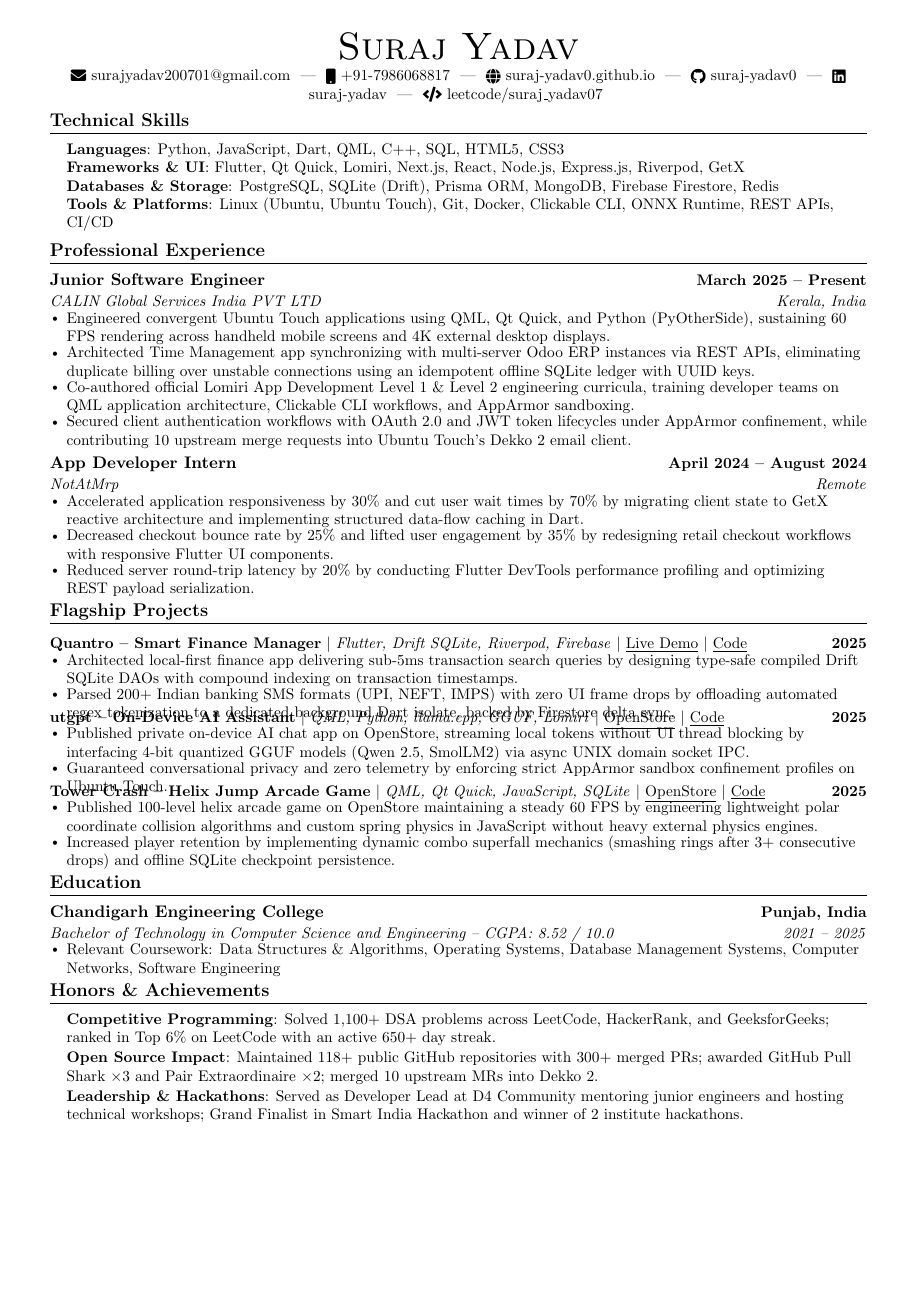
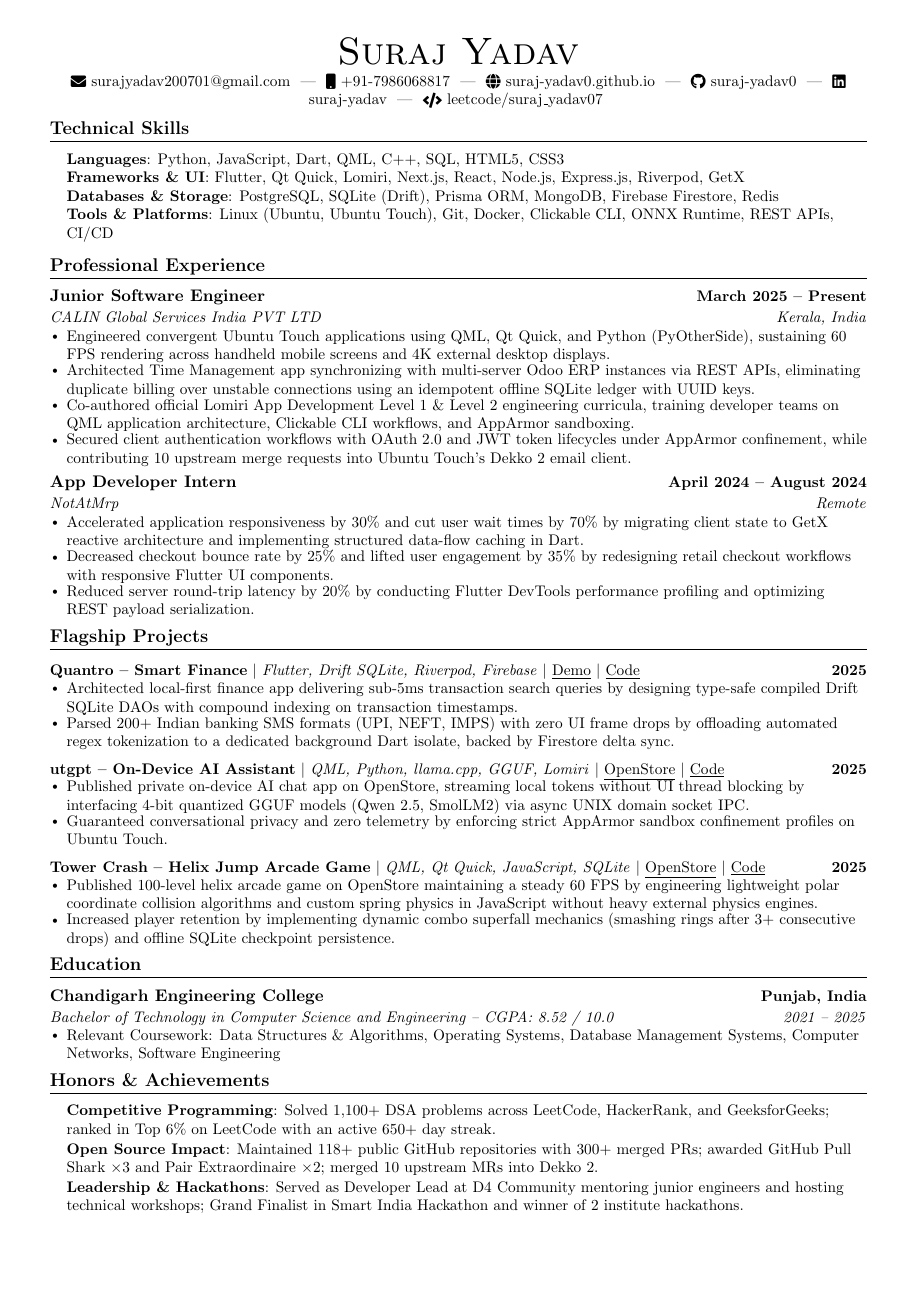
Before and after one commit to suraj-yadav0/SurajYadav-sCV, a LaTeX CV (cv.tex): the whole page. Compiled offline with pdfLaTeX.

Commit message:
Fix project spacing and heading alignment
Remove negative vertical offsets between project entries to prevent overlapping lines.

```diff
--- a/cv.tex
+++ b/cv.tex
@@ -27,8 +27,8 @@
 \addtolength{\oddsidemargin}{-0.55in}
 \addtolength{\evensidemargin}{-0.55in}
 \addtolength{\textwidth}{1.1in}
-\addtolength{\topmargin}{-.7in}
-\addtolength{\textheight}{1.45in}
+\addtolength{\topmargin}{-.65in}
+\addtolength{\textheight}{1.35in}
 
 \urlstyle{same}
 
@@ -38,8 +38,8 @@
 
 % Sections formatting
 \titleformat{\section}{
-  \vspace{-7pt}\scshape\raggedright\large\bfseries
-}{}{0em}{}[\color{black}\titlerule \vspace{-4pt}]
+  \vspace{-5pt}\scshape\raggedright\large\bfseries
+}{}{0em}{}[\color{black}\titlerule \vspace{-3pt}]
 
 % Ensure that generated pdf is machine readable/ATS parsable
 \pdfgentounicode=1
@@ -56,14 +56,14 @@
     \begin{tabular*}{1.0\textwidth}[t]{l@{\extracolsep{\fill}}r}
       \textbf{#1} & \textbf{\small #2} \\
       \textit{\small#3} & \textit{\small #4} \\
-    \end{tabular*}\vspace{-6pt}
+    \end{tabular*}\vspace{-5pt}
 }
 
 \newcommand{\resumeProjectHeading}[2]{
     \item
     \begin{tabular*}{1.0\textwidth}{l@{\extracolsep{\fill}}r}
       \small#1 & \textbf{\small #2}\\
-    \end{tabular*}\vspace{-6pt}
+    \end{tabular*}\vspace{-5pt}
 }
 
 \renewcommand\labelitemi{$\vcenter{\hbox{\tiny$\bullet$}}$}
@@ -72,7 +72,7 @@
 \newcommand{\resumeSubHeadingListStart}{\begin{itemize}[leftmargin=0.0in, label={}]}
 \newcommand{\resumeSubHeadingListEnd}{\end{itemize}}
 \newcommand{\resumeItemListStart}{\begin{itemize}[leftmargin=0.15in, noitemsep, topsep=0pt]}
-\newcommand{\resumeItemListEnd}{\end{itemize}\vspace{-4pt}}
+\newcommand{\resumeItemListEnd}{\end{itemize}\vspace{-3pt}}
 
 \begin{document}
 
@@ -97,7 +97,7 @@
      \textbf{Tools \& Platforms}{: Linux (Ubuntu, Ubuntu Touch), Git, Docker, Clickable CLI, ONNX Runtime, REST APIs, CI/CD}
     }}
 \end{itemize}
-\vspace{-17pt}
+\vspace{-16pt}
 
 \section{Professional Experience}
   \resumeSubHeadingListStart
@@ -128,12 +128,11 @@
   \resumeSubHeadingListStart
 
     \resumeProjectHeading
-      {\textbf{Quantro -- Smart Finance Manager} $|$ \emph{Flutter, Drift SQLite, Riverpod, Firebase} $|$ \href{https://money-manager-eight-nu.vercel.app}{\underline{Live Demo}} $|$ \href{https://github.com/suraj-yadav0/money_manager}{\underline{Code}}}{2025}
+      {\textbf{Quantro -- Smart Finance} $|$ \emph{Flutter, Drift SQLite, Riverpod, Firebase} $|$ \href{https://money-manager-eight-nu.vercel.app}{\underline{Demo}} $|$ \href{https://github.com/suraj-yadav0/money_manager}{\underline{Code}}}{2025}
       \resumeItemListStart
         \resumeItem{Architected local-first finance app delivering sub-5ms transaction search queries by designing type-safe compiled Drift SQLite DAOs with compound indexing on transaction timestamps.}
         \resumeItem{Parsed 200+ Indian banking SMS formats (UPI, NEFT, IMPS) with zero UI frame drops by offloading automated regex tokenization to a dedicated background Dart isolate, backed by Firestore delta sync.}
       \resumeItemListEnd
-      \vspace{-14pt}
 
     \resumeProjectHeading
       {\textbf{utgpt -- On-Device AI Assistant} $|$ \emph{QML, Python, llama.cpp, GGUF, Lomiri} $|$ \href{https://open-store.io/app/utgpt.surajyadav}{\underline{OpenStore}} $|$ \href{https://github.com/suraj-yadav0/utgpt}{\underline{Code}}}{2025}
@@ -141,7 +140,6 @@
         \resumeItem{Published private on-device AI chat app on OpenStore, streaming local tokens without UI thread blocking by interfacing 4-bit quantized GGUF models (Qwen 2.5, SmolLM2) via async UNIX domain socket IPC.}
         \resumeItem{Guaranteed conversational privacy and zero telemetry by enforcing strict AppArmor sandbox confinement profiles on Ubuntu Touch.}
       \resumeItemListEnd
-      \vspace{-14pt}
 
     \resumeProjectHeading
       {\textbf{Tower Crash -- Helix Jump Arcade Game} $|$ \emph{QML, Qt Quick, JavaScript, SQLite} $|$ \href{https://open-store.io/app/tower-crash.surajyadav}{\underline{OpenStore}} $|$ \href{https://github.com/suraj-yadav0/tower-crash}{\underline{Code}}}{2025}
```
